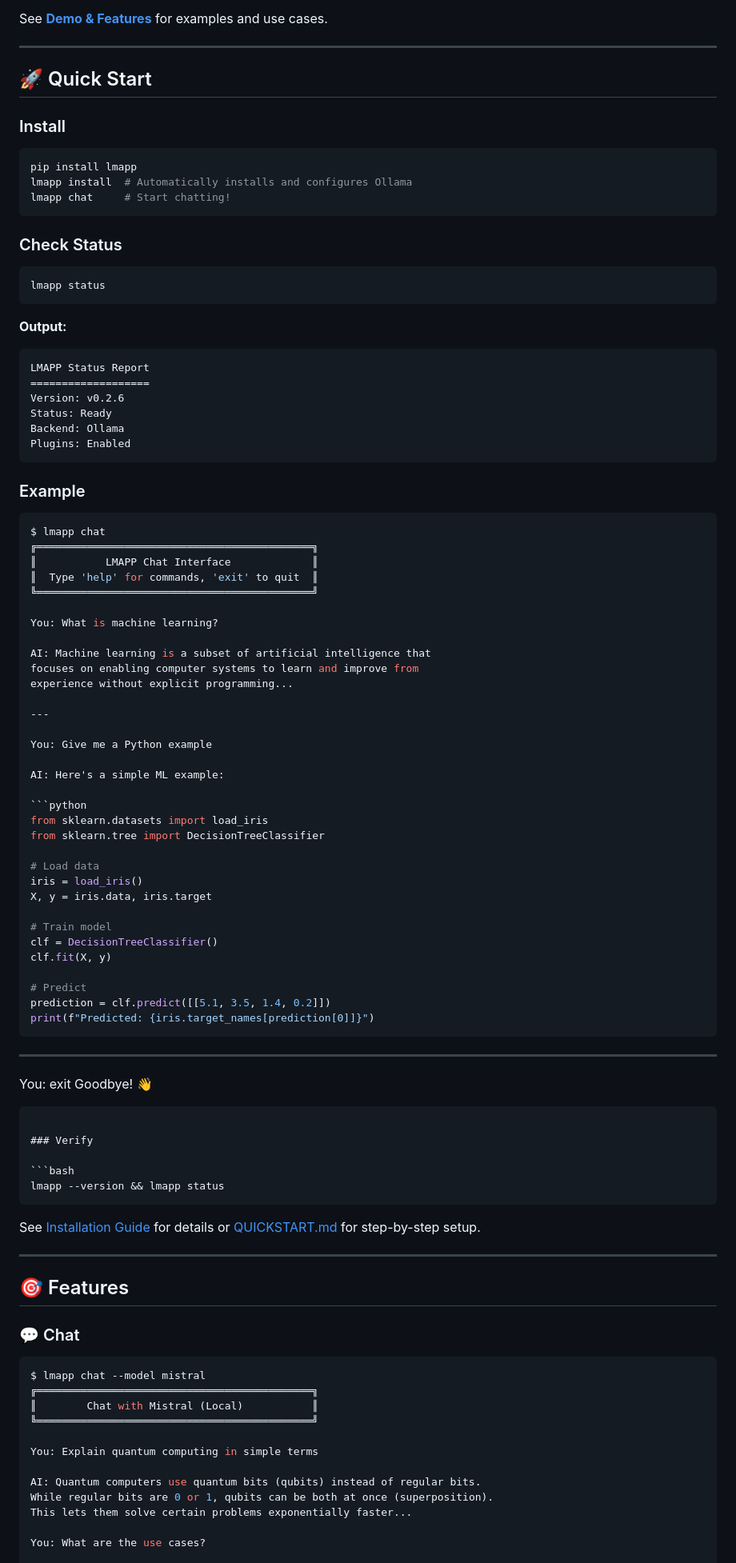
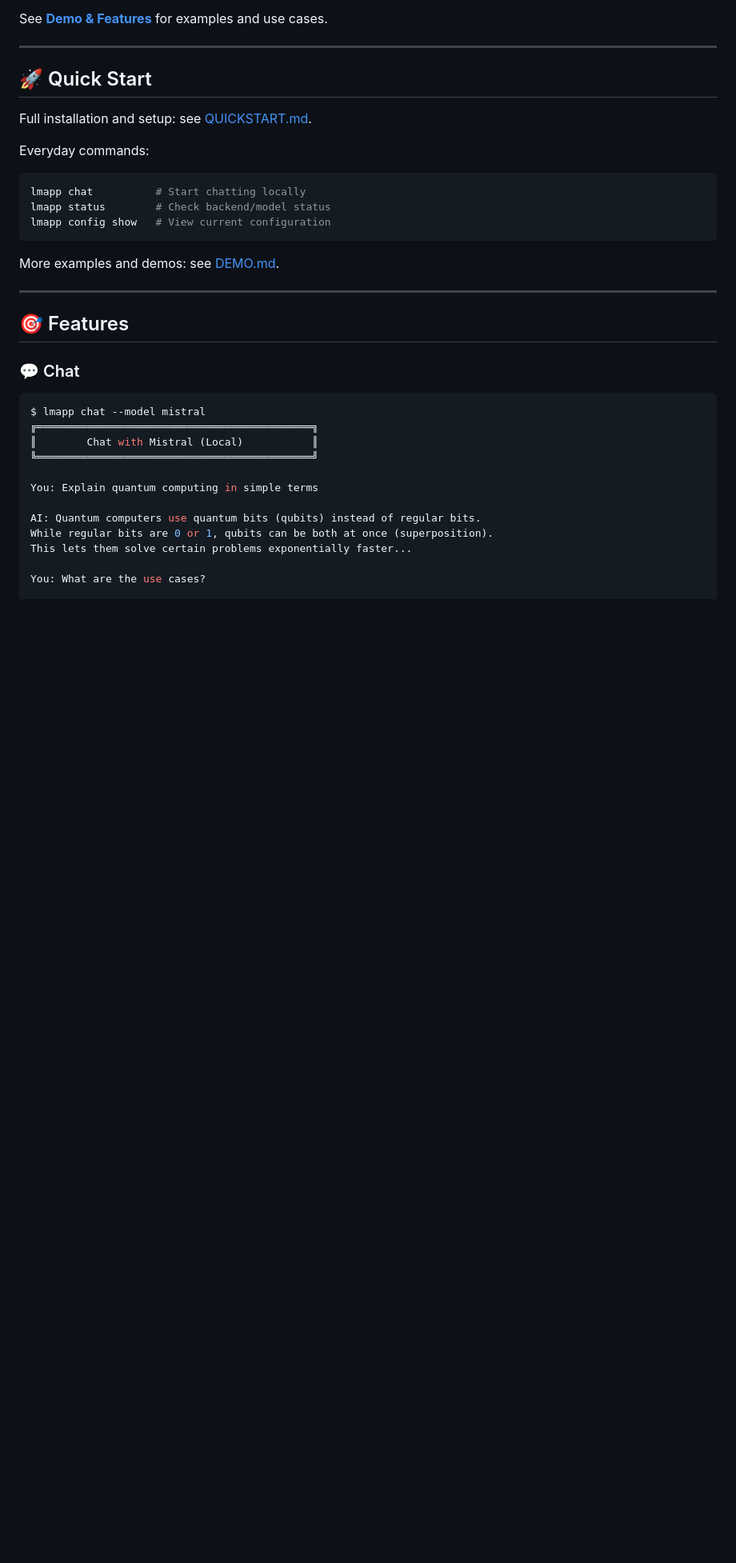
Before and after one commit to nabaznyl/lmapp, a Markdown page: README.md, the part around the change. Shown at 80% size. Rendered like a GitHub page; blank space fills up the shorter version.

Commit message:
docs: remove install redundancy from README, point to quickstart

````diff
--- a/README.md
+++ b/README.md
@@ -13,81 +13,16 @@ See [**Demo & Features**](DEMO.md) for examples and use cases.
 
 ## 🚀 Quick Start
 
-### Install
+Full installation and setup: see [QUICKSTART.md](QUICKSTART.md).
 
+Everyday commands:
 ```bash
-pip install lmapp
-lmapp install  # Automatically installs and configures Ollama
-lmapp chat     # Start chatting!
+lmapp chat          # Start chatting locally
+lmapp status        # Check backend/model status
+lmapp config show   # View current configuration
 ```
 
-### Check Status
-
-```bash
-lmapp status
-```
-
-**Output:**
-```
-LMAPP Status Report
-===================
-Version: v0.2.6
-Status: Ready
-Backend: Ollama
-Plugins: Enabled
-```
-
-### Example
-
-```bash
-$ lmapp chat
-╔════════════════════════════════════════════╗
-║           LMAPP Chat Interface             ║
-║  Type 'help' for commands, 'exit' to quit  ║
-╚════════════════════════════════════════════╝
-
-You: What is machine learning?
-
-AI: Machine learning is a subset of artificial intelligence that
-focuses on enabling computer systems to learn and improve from
-experience without explicit programming...
-
----
-
-You: Give me a Python example
-
-AI: Here's a simple ML example:
-
-```python
-from sklearn.datasets import load_iris
-from sklearn.tree import DecisionTreeClassifier
-
-# Load data
-iris = load_iris()
-X, y = iris.data, iris.target
-
-# Train model
-clf = DecisionTreeClassifier()
-clf.fit(X, y)
-
-# Predict
-prediction = clf.predict([[5.1, 3.5, 1.4, 0.2]])
-print(f"Predicted: {iris.target_names[prediction[0]]}")
-```
-
----
-
-You: exit
-Goodbye! 👋
-```
-
-### Verify
-
-```bash
-lmapp --version && lmapp status
-```
-
-See [Installation Guide](./INSTALL.md) for details or [QUICKSTART.md](QUICKSTART.md) for step-by-step setup.
+More examples and demos: see [DEMO.md](DEMO.md).
 
 ---
 
````
